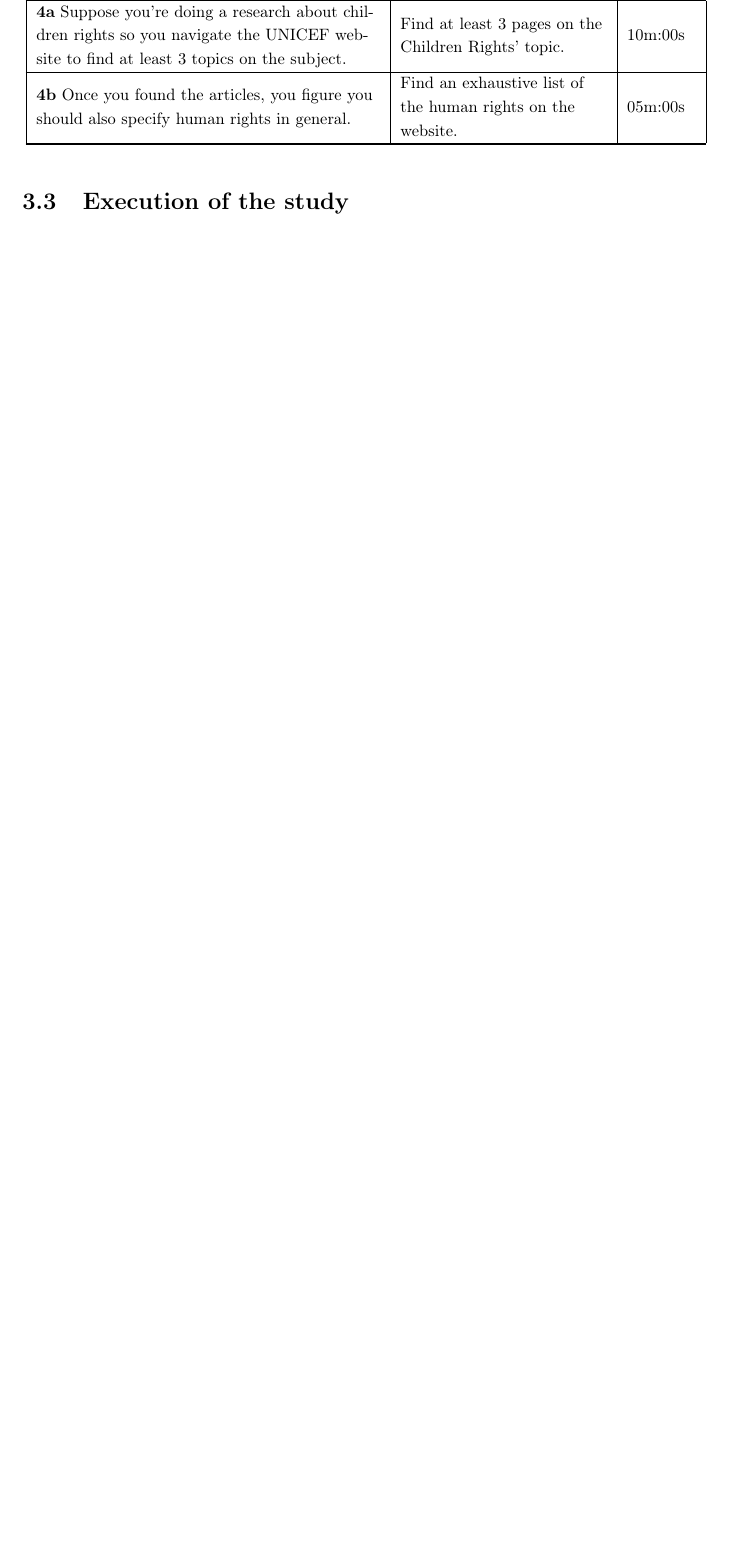
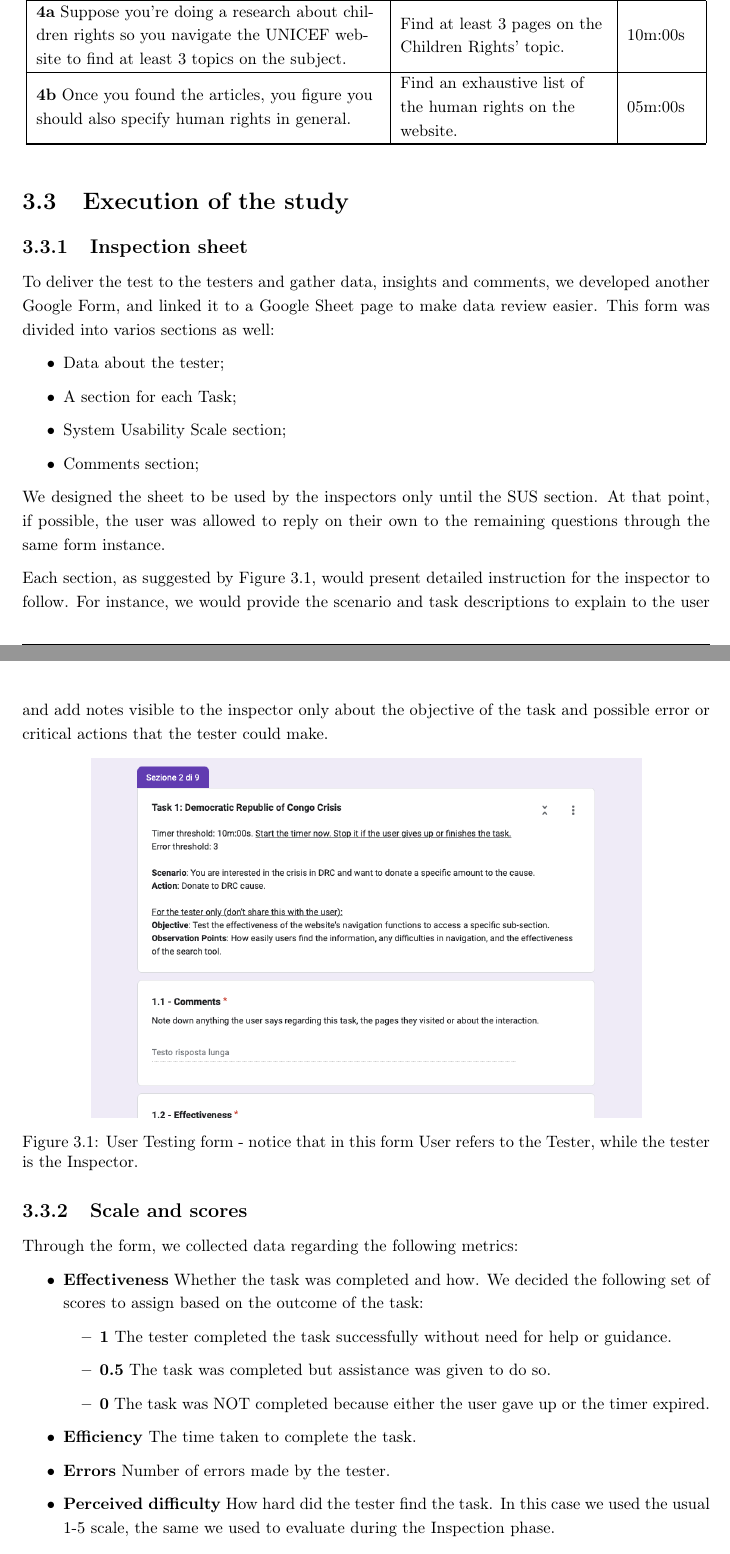
Before and after one commit to hessamhz/hypermedia-applications, a LaTeX document (usability_evaluation/hypermedia_testing.tex, which reads usability_evaluation/2_body/User_testing.tex): part of page 20 of 44 before the commit and two parts of pages 21 and 22 of 47 after it, the two joined at a grey line, cut so that both start at the same text, the shorter picture padded with empty space. Compiled offline with pdfLaTeX.

Commit message:
doc(usab): added scores and scales and rules

```diff
--- a/usability_evaluation/2_body/User_testing.tex
+++ b/usability_evaluation/2_body/User_testing.tex
@@ -74,3 +72,35 @@ Table \ref{tab:task_details} details the tasks and the associated scenarios and
 \end{longtable}
 
 \section{Execution of the study}
+\subsection{Inspection sheet}
+To deliver the test to the testers and gather data, insights and comments, we developed another Google Form, and linked it to a Google Sheet page to make data review easier. This form was divided into varios sections as well:
+\begin{itemize}
+	\item Data about the tester;
+	\item A section for each Task;
+	\item System Usability Scale section;
+	\item Comments section;
+\end{itemize}
+We designed the sheet to be used by the inspectors only until the SUS section. At that point, if possible, the user was allowed to reply on their own to the remaining questions through the same form instance.
+
+Each section, as suggested by Figure \ref{fig:testing_form}, would present detailed instruction for the inspector to follow. For instance, we would provide the scenario and task descriptions to explain to the user and add notes visible to the inspector only about the objective of the task and possible error or critical actions that the tester could make.
+
+\begin{figure}[h]
+	\centering
+	\includegraphics[width=0.8\textwidth]{img/testing_form.png}
+	\caption{User Testing form - notice that in this form User refers to the Tester, while the tester is the Inspector.}
+	\label{fig:testing_form}
+\end{figure}
+
+\subsection{Scale and scores}
+Through the form, we collected data regarding the following metrics:
+\begin{itemize}
+	\item \textbf{Effectiveness} Whether the task was completed and how. We decided the following set of scores to assign based on the outcome of the task:
+		\begin{itemize}
+			\item \textbf{1} The tester completed the task successfully without need for help or guidance.
+			\item \textbf{0.5} The task was completed but assistance was given to do so.
+			\item \textbf{0} The task was NOT completed because either the user gave up or the timer expired.
+		\end{itemize}
+	\item \textbf{Efficiency} The time taken to complete the task.
+	\item \textbf{Errors} Number of errors made by the tester.
+	\item \textbf{Perceived difficulty} How hard did the tester find the task. In this case we used the usual 1-5 scale, the same we used to evaluate during the Inspection phase.
+\end{itemize}
```
Also changed, not shown: usability_evaluation/2_body/Inspection.tex (+3 -3 lines), usability_evaluation/img/testing_form.png (added), usability_evaluation/2_body/User_testing.tex (25 more changed lines).
